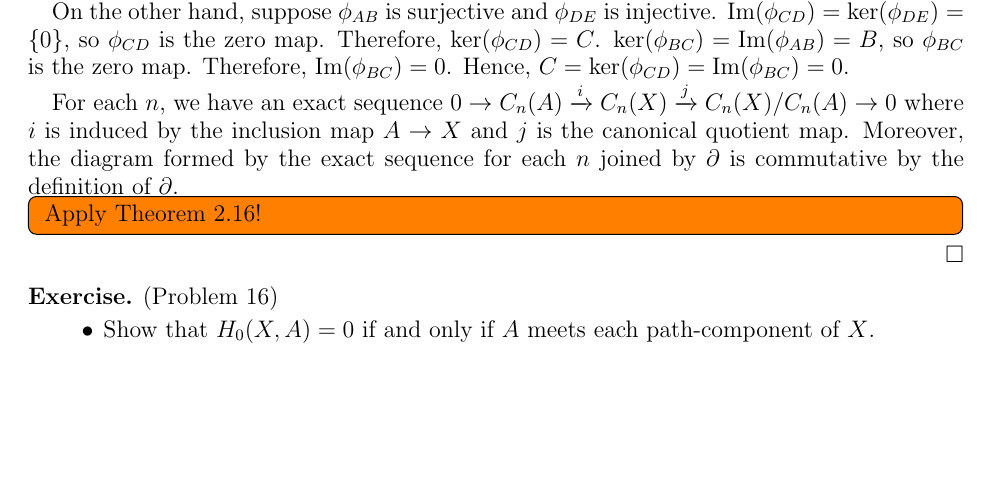
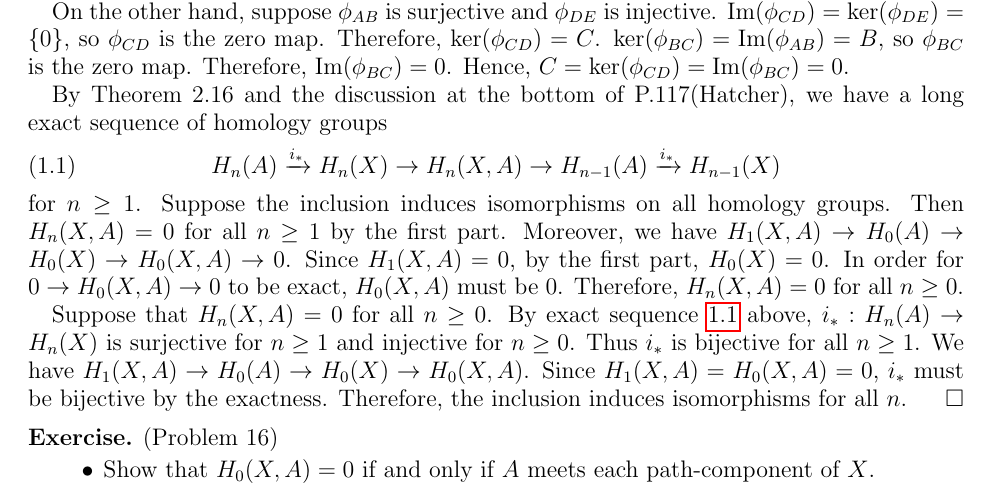
Before and after one commit to hidenori-shinohara/courses, a LaTeX problem sheet (math611/hw8/math611-hw8.tex): part of page 1 of 2 before the commit and part of page 1 of 3 after it, cut so that both start at the same text, the shorter picture padded with empty space. Compiled offline with pdfLaTeX.

Commit message:
Finish Problem 15 (611)

```diff
--- a/math611/hw8/math611-hw8.tex
+++ b/math611/hw8/math611-hw8.tex
@@ -94,11 +94,24 @@
   Therefore, $\Im(\phi_{BC}) = 0$.
   Hence, $C = \ker(\phi_{CD}) = \Im(\phi_{BC}) = 0$.
 
-  For each $n$, we have an exact sequence $0 \rightarrow C_n(A) \xrightarrow{i} C_n(X) \xrightarrow{j} C_n(X)/C_n(A) \rightarrow 0$ where $i$ is induced by the inclusion map $A \rightarrow X$ and $j$ is the canonical quotient map.
-  Moreover, the diagram formed by the exact sequence for each $n$ joined by $\partial$ is commutative by the definition of $\partial$.
-  \todo[inline,caption={}]{
-    Apply Theorem 2.16!
-  }
+  By Theorem 2.16 and the discussion at the bottom of P.117(Hatcher), we have a long exact sequence of homology groups
+  \begin{align} \label{problem15_seq}
+    H_n(A) \xrightarrow{i_*} H_n(X) \rightarrow H_n(X, A) \rightarrow H_{n - 1}(A) \xrightarrow{i_*} H_{n - 1}(X)
+  \end{align}
+  for $n \geq 1$.
+  Suppose the inclusion induces isomorphisms on all homology groups.
+  Then $H_n(X, A) = 0$ for all $n \geq 1$ by the first part.
+  Moreover, we have $H_1(X, A) \rightarrow H_0(A) \rightarrow H_0(X) \rightarrow H_0(X, A) \rightarrow 0$.
+  Since $H_1(X, A) = 0$, by the first part, $H_0(X) = 0$.
+  In order for $0 \rightarrow H_0(X, A) \rightarrow 0$ to be exact, $H_0(X, A)$ must be 0.
+  Therefore, $H_n(X, A) = 0$ for all $n \geq 0$.
+
+  Suppose that $H_n(X, A) = 0$ for all $n \geq 0$.
+  By exact sequence \ref{problem15_seq} above, $i_*: H_n(A) \rightarrow H_n(X)$ is surjective for $n \geq 1$ and injective for $n \geq 0$.
+  Thus $i_*$ is bijective for all $n \geq 1$.
+  We have $H_1(X, A) \rightarrow H_0(A) \rightarrow H_0(X) \rightarrow H_0(X, A)$.
+  Since $H_1(X, A) = H_0(X, A) = 0$, $i_*$ must be bijective by the exactness.
+  Therefore, the inclusion induces isomorphisms for all $n$.
 \end{proof}
 
 \begin{exer}{(Problem 16)}
```
Also changed, not shown: math611/hw8/math611-hw8.pdf.
